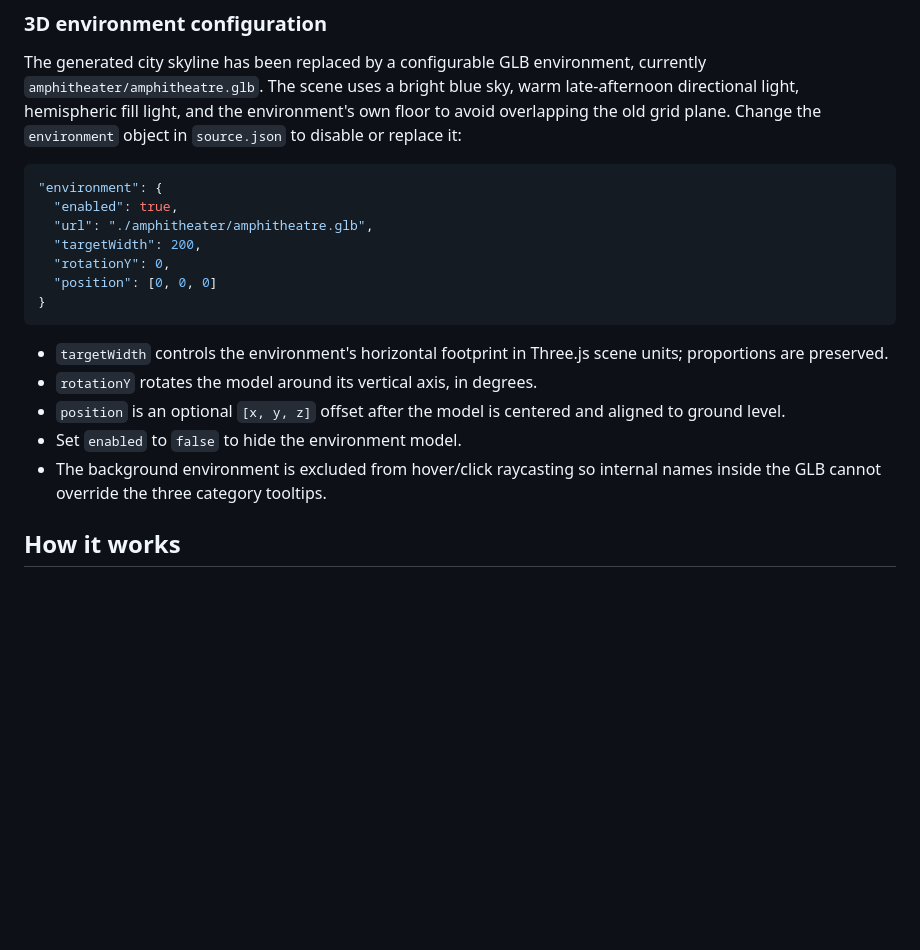
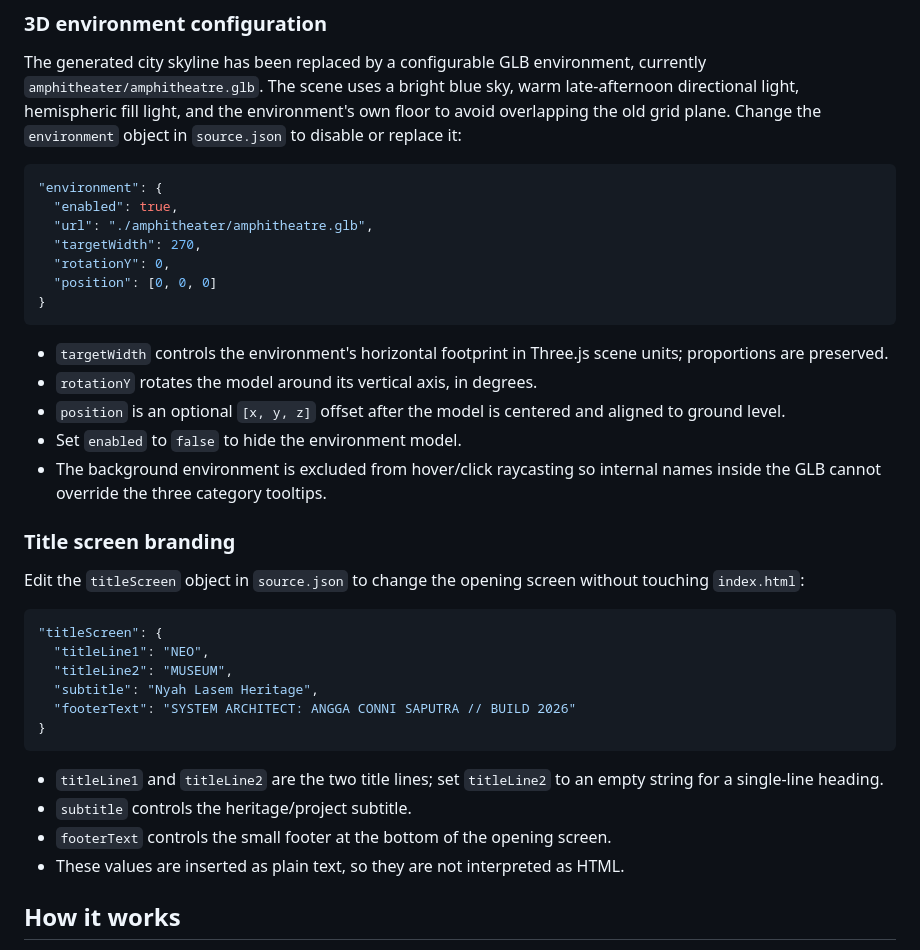
Before and after one commit to AnggaConni/3D-Museum, a Markdown page: README.md, the part around the change. Drawn GitHub-style; blank space fills up the shorter version.

Commit message:
Document configurable title screen branding

````diff
--- a/README.md
+++ b/README.md
@@ -95,7 +95,7 @@ The generated city skyline has been replaced by a configurable GLB environment,
 "environment": {
   "enabled": true,
   "url": "./amphitheater/amphitheatre.glb",
-  "targetWidth": 200,
+  "targetWidth": 270,
   "rotationY": 0,
   "position": [0, 0, 0]
 }
@@ -106,6 +106,24 @@ The generated city skyline has been replaced by a configurable GLB environment,
 - `position` is an optional `[x, y, z]` offset after the model is centered and aligned to ground level.
 - Set `enabled` to `false` to hide the environment model.
 - The background environment is excluded from hover/click raycasting so internal names inside the GLB cannot override the three category tooltips.
+
+### Title screen branding
+
+Edit the `titleScreen` object in `source.json` to change the opening screen without touching `index.html`:
+
+```json
+"titleScreen": {
+  "titleLine1": "NEO",
+  "titleLine2": "MUSEUM",
+  "subtitle": "Nyah Lasem Heritage",
+  "footerText": "SYSTEM ARCHITECT: ANGGA CONNI SAPUTRA // BUILD 2026"
+}
+```
+
+- `titleLine1` and `titleLine2` are the two title lines; set `titleLine2` to an empty string for a single-line heading.
+- `subtitle` controls the heritage/project subtitle.
+- `footerText` controls the small footer at the bottom of the opening screen.
+- These values are inserted as plain text, so they are not interpreted as HTML.
 
 ## How it works
 
````
